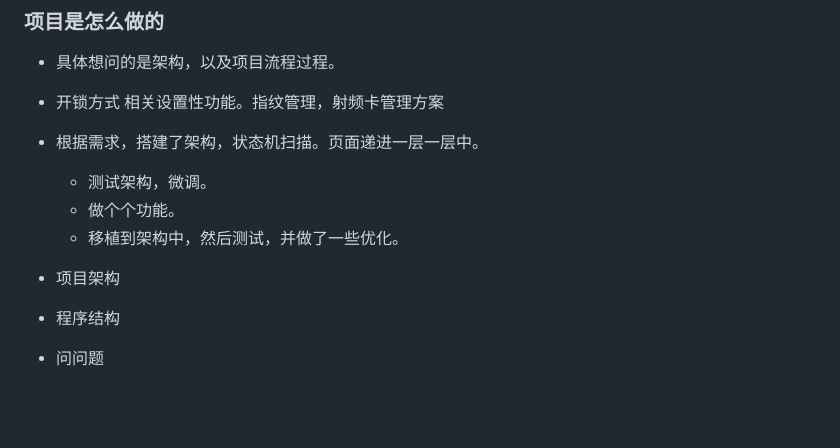
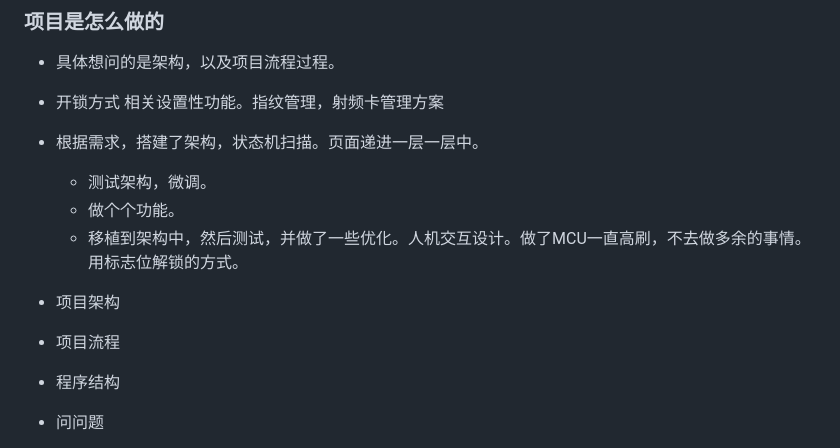
Before and after one commit to yongjian-peng/learning-record, a Markdown page: MCU/面试题.md, the part around the change. Drawn GitHub-style; blank space fills up the shorter version.

```diff
--- a/MCU/面试题.md
+++ b/MCU/面试题.md
@@ -91,9 +91,10 @@ AT24C02 函数
 - 根据需求，搭建了架构，状态机扫描。页面递进一层一层中。
   - 测试架构，微调。
   - 做个个功能。
-  - 移植到架构中，然后测试，并做了一些优化。
+  - 移植到架构中，然后测试，并做了一些优化。人机交互设计。做了MCU一直高刷，不去做多余的事情。用标志位解锁的方式。
 
 - 项目架构
+- 项目流程
 - 程序结构
 
 - 问问题
```
Also changed, not shown: MCU/每日总结.md (+39 -3 lines), MCU/image/C语言路程.png (added), MCU/image/架构雏形.png (added), MCU/image/触摸按键原理过程.png (added), MCU/image/项目流程.png (added).
